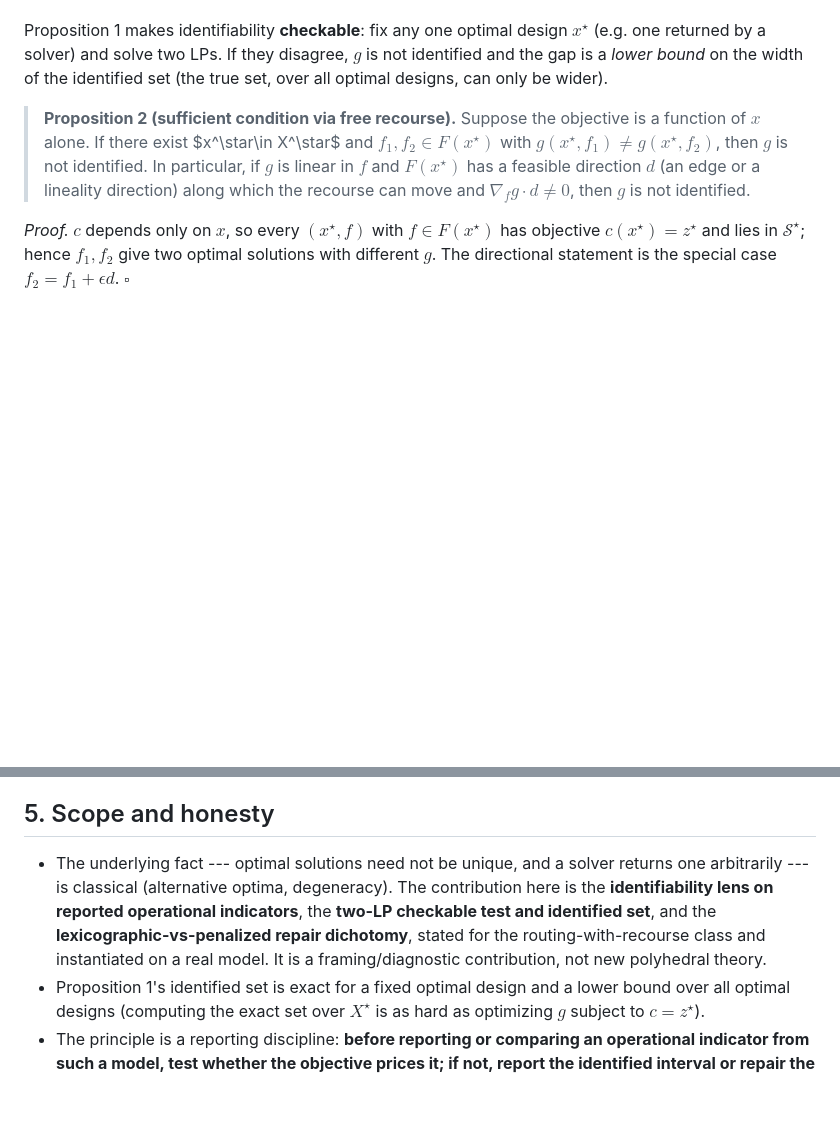
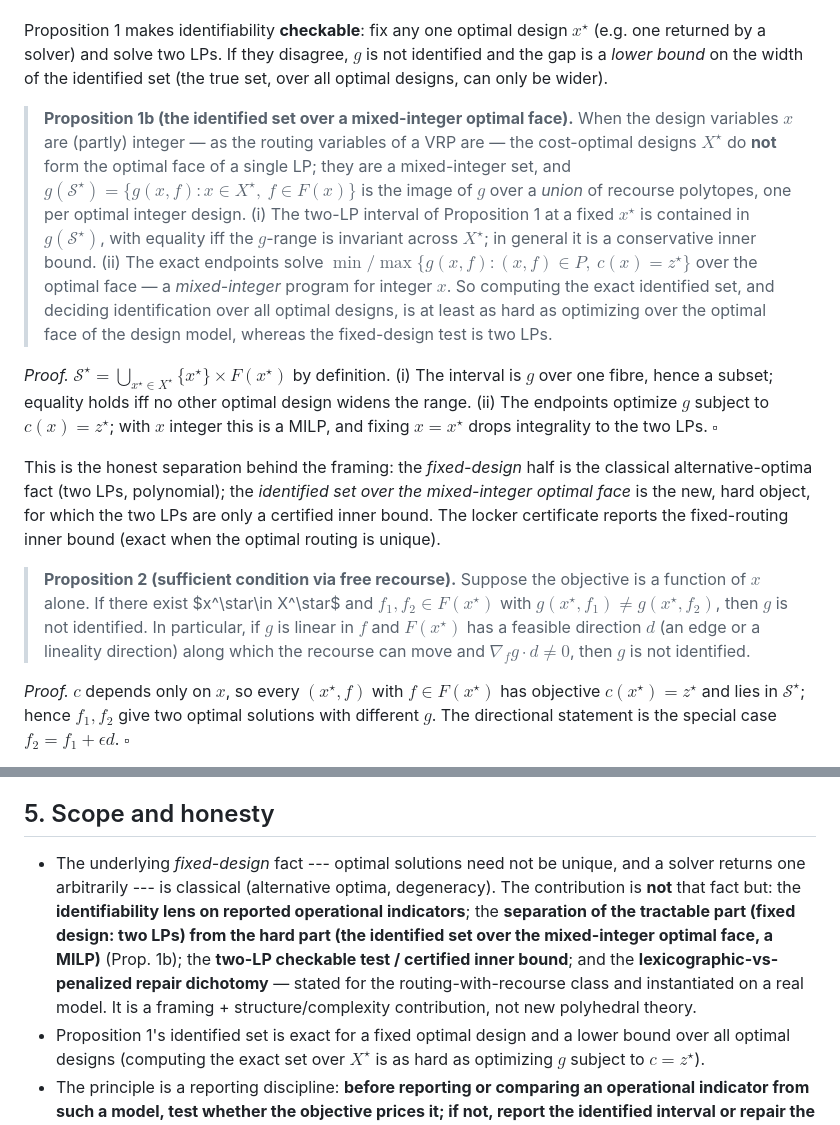
Before and after one commit to bustillosmorales-lgtm/lockers-multiperiod-vrp, a Markdown page: theory/identifiability_theory.md, 2 parts joined by grey strips. GitHub-like rendering; blank space fills up the shorter version.

Commit message:
Strengthen identifiability theory: identified set over the mixed-integer optimal face
Add Prop 1b: the identified set is the image of the indicator over the UNION of
recourse polytopes at all optimal integer designs, not the optimal face of one LP.
The fixed-design two-LP test is the classical, tractable inner bound; the exact
identified set over the mixed-integer optimal face is itself a MILP. This separates
the tractable part from the hard part, so the contribution is not the classical
alternative-optima fact but the identifiability lens + tractable/hard separation +
repair, for routing-with-recourse.

Co-Authored-By: Claude Opus 4.8 (1M context) <noreply@anthropic.com>

```diff
--- a/theory/identifiability_theory.md
+++ b/theory/identifiability_theory.md
@@ -81,6 +81,32 @@ $x^\star$ (e.g. one returned by a solver) and solve two LPs. If they disagree, $
 is not identified and the gap is a *lower bound* on the width of the identified set
 (the true set, over all optimal designs, can only be wider).
 
+> **Proposition 1b (the identified set over a mixed-integer optimal face).**
+> When the design variables $x$ are (partly) integer — as the routing variables of a
+> VRP are — the cost-optimal designs $X^\star$ do **not** form the optimal face of a
+> single LP; they are a mixed-integer set, and
+> $g(\mathcal S^\star)=\{g(x,f):x\in X^\star,\ f\in F(x)\}$ is the image of $g$ over a
+> *union* of recourse polytopes, one per optimal integer design. (i) The two-LP
+> interval of Proposition 1 at a fixed $x^\star$ is contained in $g(\mathcal S^\star)$,
+> with equality iff the $g$-range is invariant across $X^\star$; in general it is a
+> conservative inner bound. (ii) The exact endpoints solve
+> $\min/\max\{g(x,f):(x,f)\in P,\ c(x)=z^\star\}$ over the optimal face — a
+> *mixed-integer* program for integer $x$. So computing the exact identified set, and
+> deciding identification over all optimal designs, is at least as hard as optimizing
+> over the optimal face of the design model, whereas the fixed-design test is two LPs.
+
+*Proof.* $\mathcal S^\star=\bigcup_{x^\star\in X^\star}\{x^\star\}\times F(x^\star)$
+by definition. (i) The interval is $g$ over one fibre, hence a subset; equality holds
+iff no other optimal design widens the range. (ii) The endpoints optimize $g$ subject
+to $c(x)=z^\star$; with $x$ integer this is a MILP, and fixing $x=x^\star$ drops
+integrality to the two LPs. $\square$
+
+This is the honest separation behind the framing: the *fixed-design* half is the
+classical alternative-optima fact (two LPs, polynomial); the *identified set over the
+mixed-integer optimal face* is the new, hard object, for which the two LPs are only a
+certified inner bound. The locker certificate reports the fixed-routing inner bound
+(exact when the optimal routing is unique).
+
 > **Proposition 2 (sufficient condition via free recourse).**
 > Suppose the objective is a function of $x$ alone. If there exist $x^\star\in
 > X^\star$ and $f_1,f_2\in F(x^\star)$ with $g(x^\star,f_1)\ne g(x^\star,f_2)$,
@@ -152,13 +178,15 @@ $\rho$ at its minimum-recirculation value without changing routing cost.
 
 ## 5. Scope and honesty
 
-- The underlying fact --- optimal solutions need not be unique, and a solver returns
-  one arbitrarily --- is classical (alternative optima, degeneracy). The
-  contribution here is the **identifiability lens on reported operational
-  indicators**, the **two-LP checkable test and identified set**, and the
-  **lexicographic-vs-penalized repair dichotomy**, stated for the routing-with-recourse
-  class and instantiated on a real model. It is a framing/diagnostic contribution,
-  not new polyhedral theory.
+- The underlying *fixed-design* fact --- optimal solutions need not be unique, and a
+  solver returns one arbitrarily --- is classical (alternative optima, degeneracy).
+  The contribution is **not** that fact but: the **identifiability lens on reported
+  operational indicators**; the **separation of the tractable part (fixed design: two
+  LPs) from the hard part (the identified set over the mixed-integer optimal face, a
+  MILP)** (Prop. 1b); the **two-LP checkable test / certified inner bound**; and the
+  **lexicographic-vs-penalized repair dichotomy** — stated for the routing-with-recourse
+  class and instantiated on a real model. It is a framing + structure/complexity
+  contribution, not new polyhedral theory.
 - Proposition 1's identified set is exact for a fixed optimal design and a lower
   bound over all optimal designs (computing the exact set over $X^\star$ is as hard
   as optimizing $g$ subject to $c=z^\star$).
```
